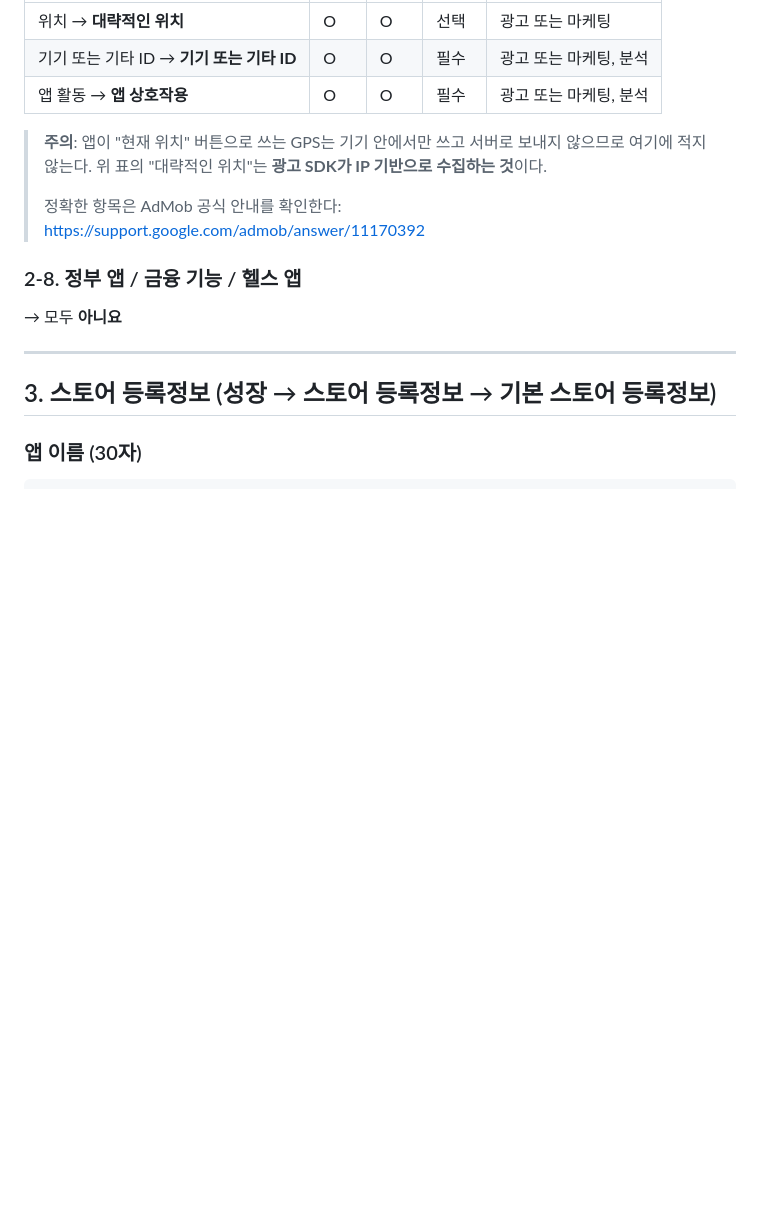
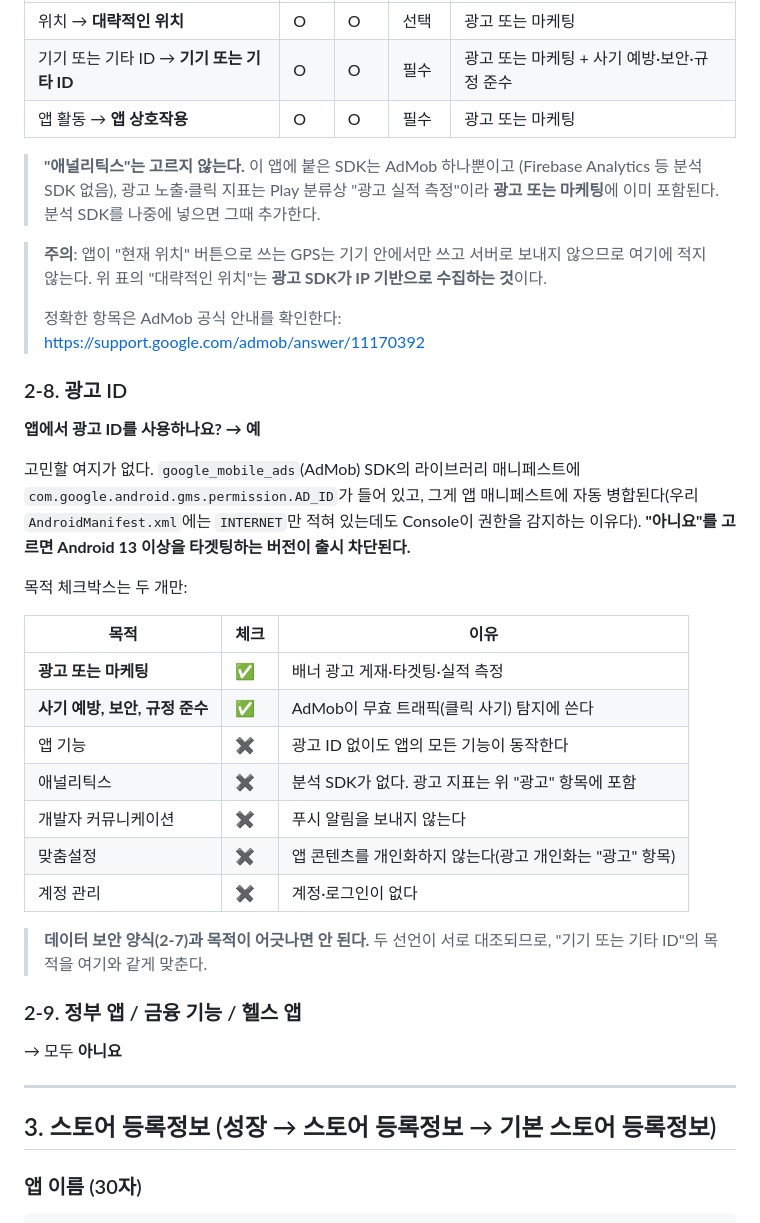
Before and after one commit to bisan74-lab/BadaMobile, a Markdown page: docs/PLAY_CONSOLE_NEW_APP.md, the part around the change. Drawn GitHub-style; blank space fills up the shorter version.

Commit message:
Play Console 광고 ID 선언 항목을 문서에 추가한다
앱 설정 단계에서 만나는 "광고 ID" 선언을 정리했다. google_mobile_ads SDK의
라이브러리 매니페스트가 AD_ID 권한을 자동 병합하므로(우리 매니페스트에는
INTERNET만 있는데도 Console이 감지한다) 반드시 "예"로 답해야 하고,
"아니요"로 두면 Android 13 이상 타겟 버전이 출시 차단된다.

목적은 광고 또는 마케팅 + 사기 예방·보안·규정 준수 두 개만 고른다.
붙어 있는 SDK가 AdMob 하나뿐이라 애널리틱스는 해당 없고(광고 노출·클릭
지표는 Play 분류상 "광고 실적 측정"이라 광고 항목에 포함된다), 데이터 보안
양식의 "기기 또는 기타 ID" 목적도 같은 값으로 맞춰야 두 선언이 어긋나지
않는다 — 기존 표에 "분석"으로 적혀 있던 것을 함께 고쳤다.

Co-Authored-By: Claude Opus 5 <noreply@anthropic.com>
Claude-Session: https://claude.ai/code/session_01UwJAvLga6vHoPoML5Ts7qP

```diff
--- a/docs/PLAY_CONSOLE_NEW_APP.md
+++ b/docs/PLAY_CONSOLE_NEW_APP.md
@@ -138,8 +138,13 @@ Play Console의 **무료/유료는 앱을 내려받을 때 돈을 내는가**만
 | 데이터 유형 | 수집 | 공유 | 필수? | 목적 |
 |---|---|---|---|---|
 | 위치 → **대략적인 위치** | O | O | 선택 | 광고 또는 마케팅 |
-| 기기 또는 기타 ID → **기기 또는 기타 ID** | O | O | 필수 | 광고 또는 마케팅, 분석 |
-| 앱 활동 → **앱 상호작용** | O | O | 필수 | 광고 또는 마케팅, 분석 |
+| 기기 또는 기타 ID → **기기 또는 기타 ID** | O | O | 필수 | 광고 또는 마케팅 + 사기 예방·보안·규정 준수 |
+| 앱 활동 → **앱 상호작용** | O | O | 필수 | 광고 또는 마케팅 |
+
+> **"애널리틱스"는 고르지 않는다.** 이 앱에 붙은 SDK는 AdMob 하나뿐이고
+> (Firebase Analytics 등 분석 SDK 없음), 광고 노출·클릭 지표는 Play 분류상
+> "광고 실적 측정"이라 **광고 또는 마케팅**에 이미 포함된다. 분석 SDK를
+> 나중에 넣으면 그때 추가한다.
 
 > **주의**: 앱이 "현재 위치" 버튼으로 쓰는 GPS는 기기 안에서만 쓰고 서버로
 > 보내지 않으므로 여기에 적지 않는다. 위 표의 "대략적인 위치"는 **광고 SDK가
@@ -148,7 +153,32 @@ Play Console의 **무료/유료는 앱을 내려받을 때 돈을 내는가**만
 > 정확한 항목은 AdMob 공식 안내를 확인한다:
 > https://support.google.com/admob/answer/11170392
 
-### 2-8. 정부 앱 / 금융 기능 / 헬스 앱
+### 2-8. 광고 ID
+
+**앱에서 광고 ID를 사용하나요? → 예**
+
+고민할 여지가 없다. `google_mobile_ads`(AdMob) SDK의 라이브러리 매니페스트에
+`com.google.android.gms.permission.AD_ID`가 들어 있고, 그게 앱 매니페스트에
+자동 병합된다(우리 `AndroidManifest.xml`에는 `INTERNET`만 적혀 있는데도
+Console이 권한을 감지하는 이유다). **"아니요"를 고르면 Android 13 이상을
+타겟팅하는 버전이 출시 차단된다.**
+
+목적 체크박스는 두 개만:
+
+| 목적 | 체크 | 이유 |
+|---|---|---|
+| **광고 또는 마케팅** | ✅ | 배너 광고 게재·타겟팅·실적 측정 |
+| **사기 예방, 보안, 규정 준수** | ✅ | AdMob이 무효 트래픽(클릭 사기) 탐지에 쓴다 |
+| 앱 기능 | ✖ | 광고 ID 없이도 앱의 모든 기능이 동작한다 |
+| 애널리틱스 | ✖ | 분석 SDK가 없다. 광고 지표는 위 "광고" 항목에 포함 |
+| 개발자 커뮤니케이션 | ✖ | 푸시 알림을 보내지 않는다 |
+| 맞춤설정 | ✖ | 앱 콘텐츠를 개인화하지 않는다(광고 개인화는 "광고" 항목) |
+| 계정 관리 | ✖ | 계정·로그인이 없다 |
+
+> **데이터 보안 양식(2-7)과 목적이 어긋나면 안 된다.** 두 선언이 서로
+> 대조되므로, "기기 또는 기타 ID"의 목적을 여기와 같게 맞춘다.
+
+### 2-9. 정부 앱 / 금융 기능 / 헬스 앱
 → 모두 **아니요**
 
 ---
```
